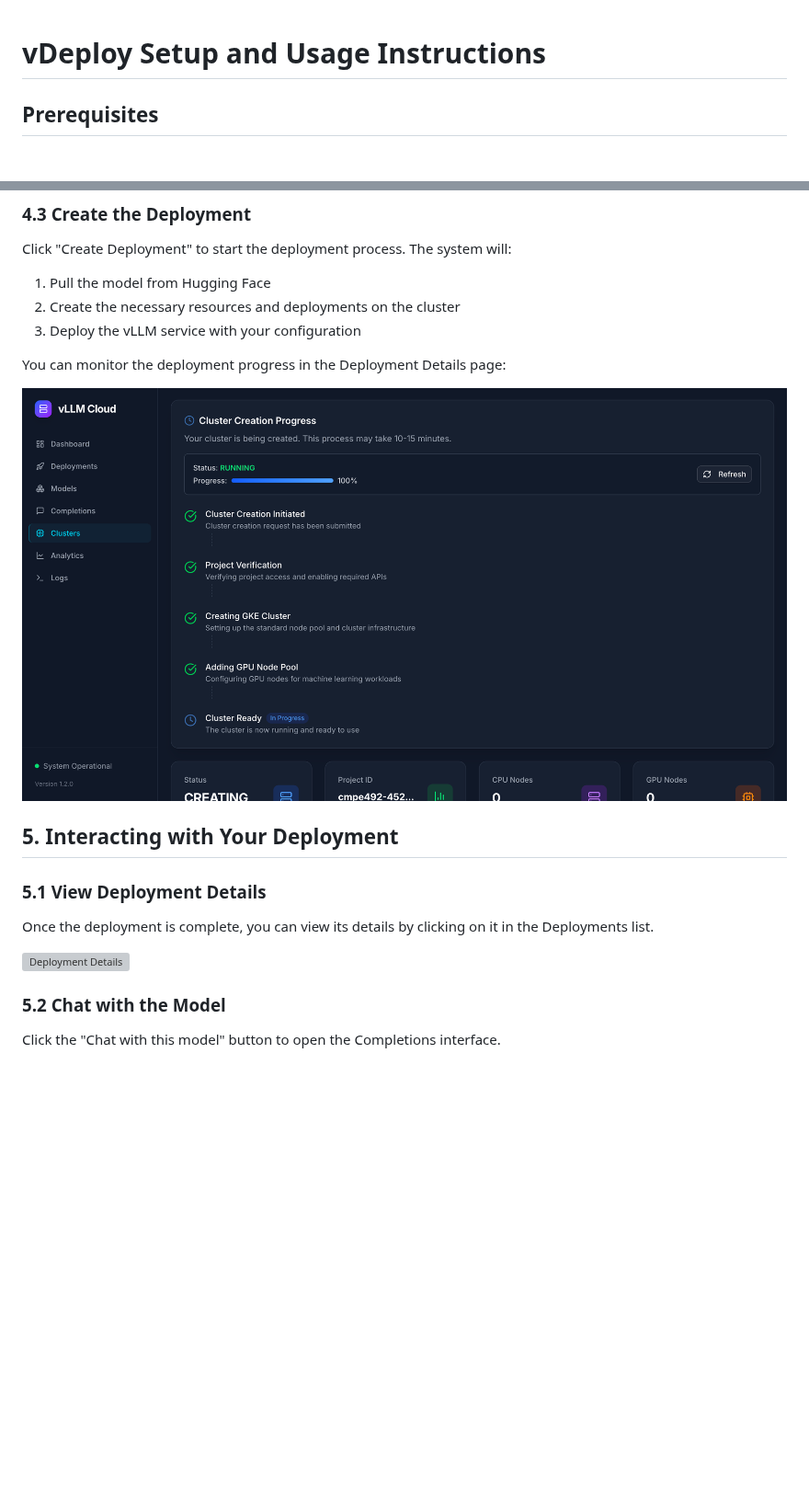
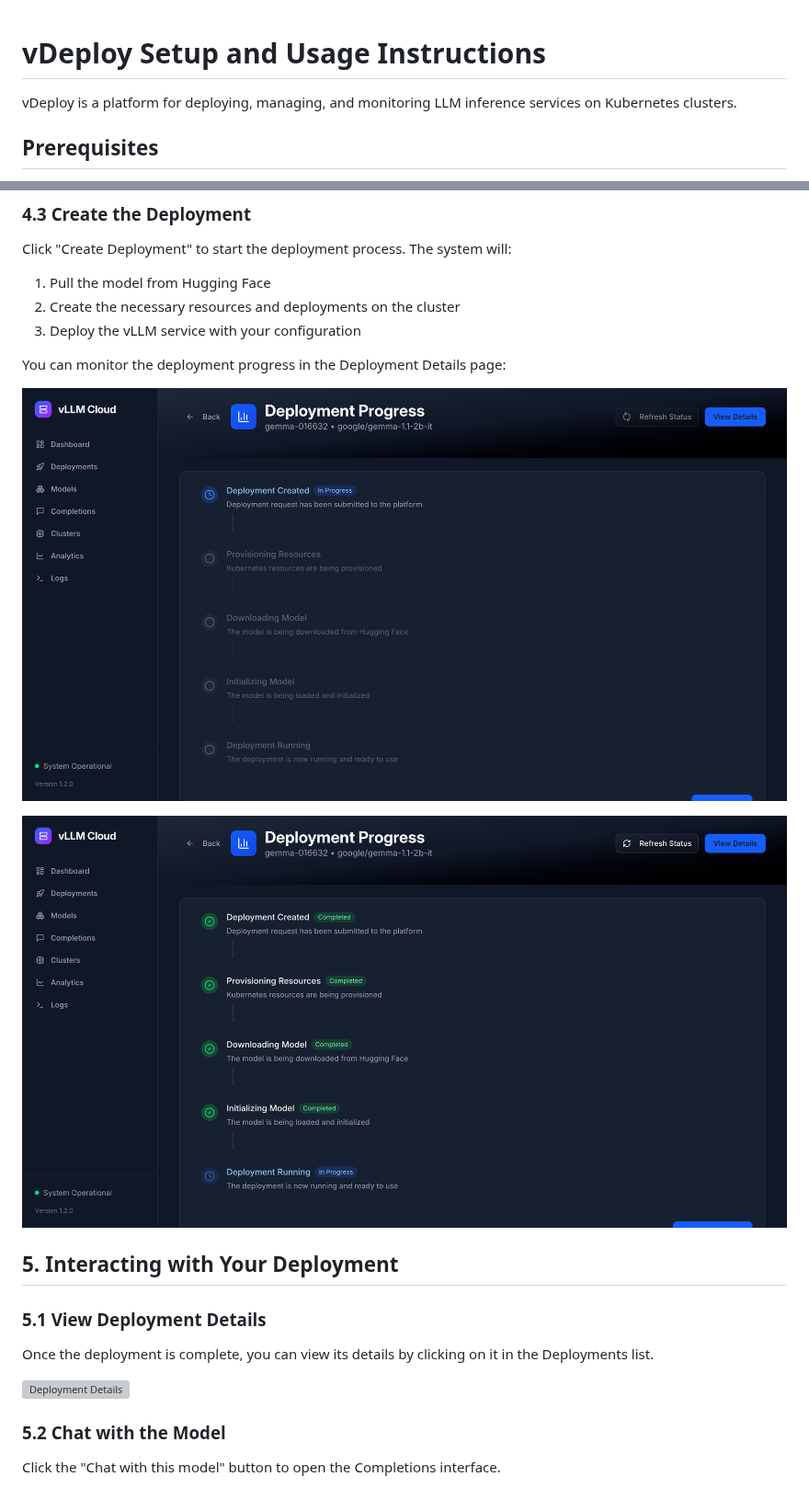
Before and after one commit to fahreddinozcan/cmpe492-gen-ai, a Markdown page: instructions.md, 2 parts joined by grey strips. Shown at 92% size. Rendered like a GitHub page; blank space fills up the shorter version; grey boxes are pictures that could not be loaded.

```diff
--- a/instructions.md
+++ b/instructions.md
@@ -1,4 +1,6 @@
 # vDeploy Setup and Usage Instructions
+
+vDeploy is a platform for deploying, managing, and monitoring LLM inference services on Kubernetes clusters.
 
 ## Prerequisites
 
@@ -182,7 +198,9 @@ Click "Create Deployment" to start the deployment process. The system will:
 
 You can monitor the deployment progress in the Deployment Details page:
 
-![Deployment Progress](screenshots/6.png)
+![Deployment Progress](screenshots/15.png)
+
+![Deployment Progress](screenshots/16.png)
 
 ## 5. Interacting with Your Deployment
 
```
Also changed, not shown: other parts of instructions.md (+31 -7 lines).
